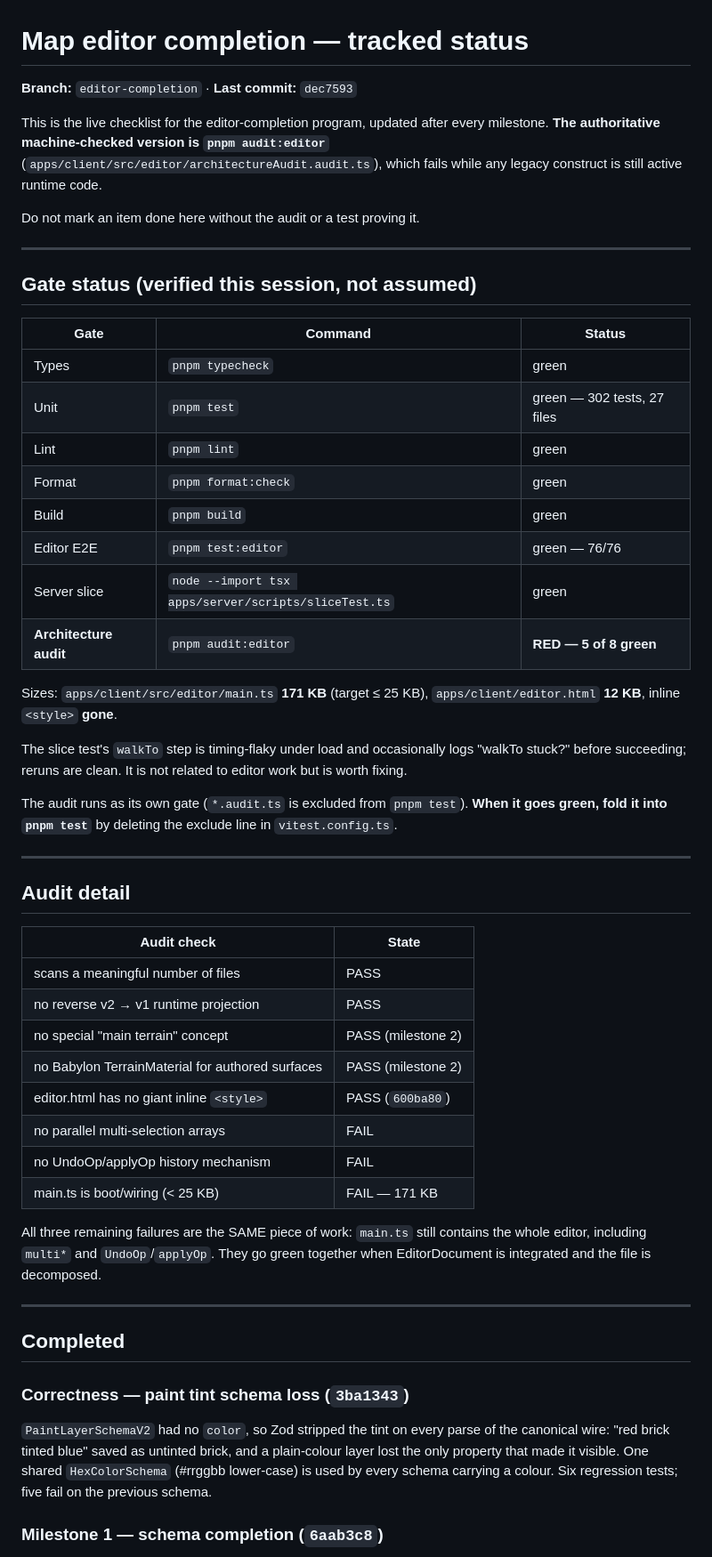
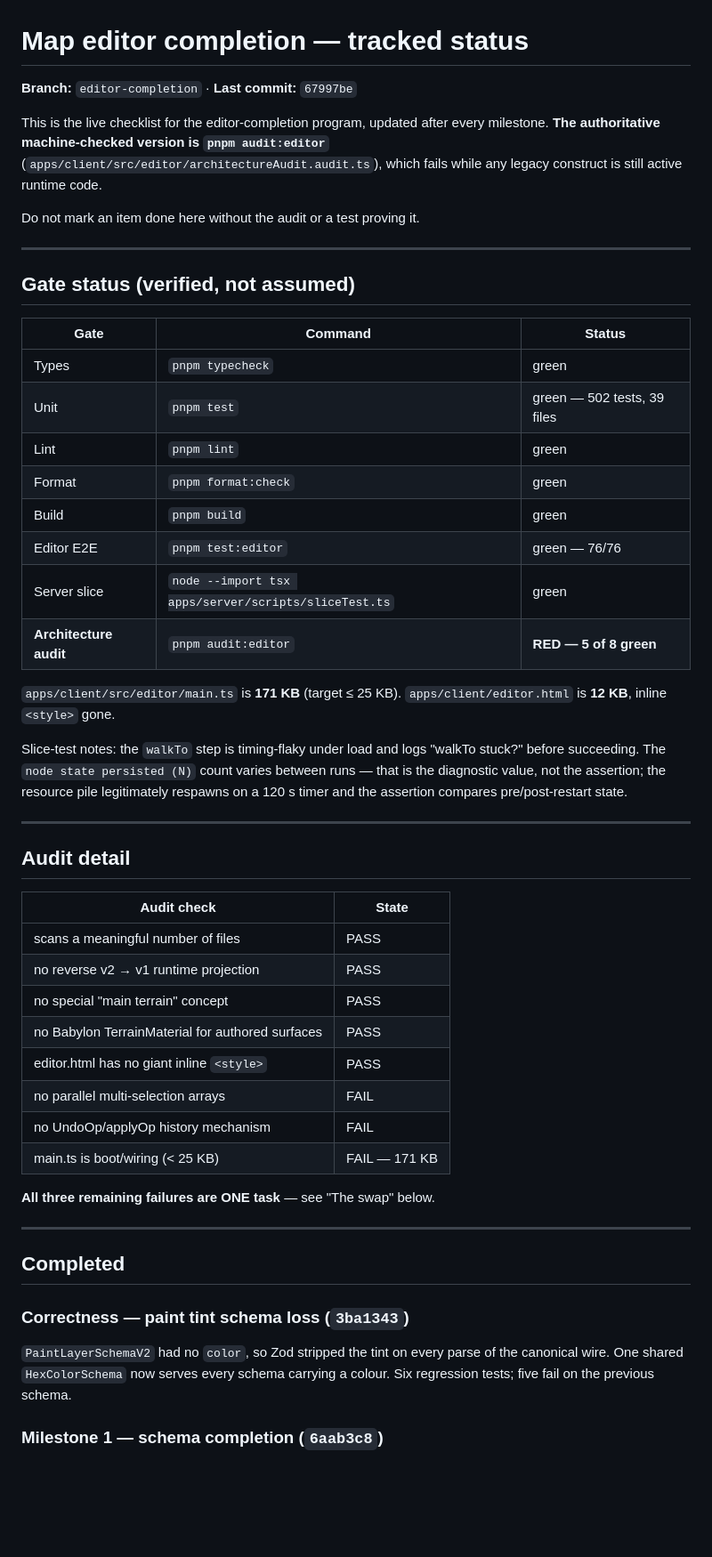
Before and after one commit to HoboStreamer/Hobo.Quest, a Markdown page: docs/EDITOR_COMPLETION_STATUS.md, the part around one of its changes. Shown at 89% size. Drawn GitHub-style; blank space fills up the shorter version.

Commit message:
Status: the architecture is built and tested; record the swap plan
Co-Authored-By: Claude Opus 5 <noreply@anthropic.com>

```diff
--- a/docs/EDITOR_COMPLETION_STATUS.md
+++ b/docs/EDITOR_COMPLETION_STATUS.md
@@ -1,6 +1,6 @@
 # Map editor completion — tracked status
 
-**Branch:** `editor-completion` · **Last commit:** `dec7593`
+**Branch:** `editor-completion` · **Last commit:** `67997be`
 
 This is the live checklist for the editor-completion program, updated after
 every milestone. **The authoritative machine-checked version is
@@ -11,12 +11,12 @@ Do not mark an item done here without the audit or a test proving it.
 
 ---
 
-## Gate status (verified this session, not assumed)
+## Gate status (verified, not assumed)
 
 | Gate                   | Command                                              | Status                      |
 | ---------------------- | ---------------------------------------------------- | --------------------------- |
 | Types                  | `pnpm typecheck`                                     | green                       |
-| Unit                   | `pnpm test`                                          | green — 302 tests, 27 files |
+| Unit                   | `pnpm test`                                          | green — 502 tests, 39 files |
 | Lint                   | `pnpm lint`                                          | green                       |
 | Format                 | `pnpm format:check`                                  | green                       |
 | Build                  | `pnpm build`                                         | green                       |
@@ -24,35 +24,31 @@ Do not mark an item done here without the audit or a test proving it.
 | Server slice           | `node --import tsx apps/server/scripts/sliceTest.ts` | green                       |
 | **Architecture audit** | `pnpm audit:editor`                                  | **RED — 5 of 8 green**      |
 
-Sizes: `apps/client/src/editor/main.ts` **171 KB** (target ≤ 25 KB),
-`apps/client/editor.html` **12 KB**, inline `<style>` **gone**.
+`apps/client/src/editor/main.ts` is **171 KB** (target ≤ 25 KB).
+`apps/client/editor.html` is **12 KB**, inline `<style>` gone.
 
-The slice test's `walkTo` step is timing-flaky under load and occasionally
-logs "walkTo stuck?" before succeeding; reruns are clean. It is not related to
-editor work but is worth fixing.
-
-The audit runs as its own gate (`*.audit.ts` is excluded from `pnpm test`).
-**When it goes green, fold it into `pnpm test`** by deleting the exclude line
-in `vitest.config.ts`.
+Slice-test notes: the `walkTo` step is timing-flaky under load and logs
+"walkTo stuck?" before succeeding. The `node state persisted (N)` count varies
+between runs — that is the diagnostic value, not the assertion; the resource
+pile legitimately respawns on a 120 s timer and the assertion compares
+pre/post-restart state.
 
 ---
 
 ## Audit detail
 
-| Audit check                                      | State              |
-| ------------------------------------------------ | ------------------ |
-| scans a meaningful number of files               | PASS               |
-| no reverse v2 → v1 runtime projection            | PASS               |
-| no special "main terrain" concept                | PASS (milestone 2) |
-| no Babylon TerrainMaterial for authored surfaces | PASS (milestone 2) |
-| editor.html has no giant inline `<style>`        | PASS (`600ba80`)   |
-| no parallel multi-selection arrays               | FAIL               |
-| no UndoOp/applyOp history mechanism              | FAIL               |
-| main.ts is boot/wiring (< 25 KB)                 | FAIL — 171 KB      |
+| Audit check                                      | State         |
+| ------------------------------------------------ | ------------- |
+| scans a meaningful number of files               | PASS          |
+| no reverse v2 → v1 runtime projection            | PASS          |
+| no special "main terrain" concept                | PASS          |
+| no Babylon TerrainMaterial for authored surfaces | PASS          |
+| editor.html has no giant inline `<style>`        | PASS          |
+| no parallel multi-selection arrays               | FAIL          |
+| no UndoOp/applyOp history mechanism              | FAIL          |
+| main.ts is boot/wiring (< 25 KB)                 | FAIL — 171 KB |
 
-All three remaining failures are the SAME piece of work: `main.ts` still
-contains the whole editor, including `multi*` and `UndoOp`/`applyOp`. They go
-green together when EditorDocument is integrated and the file is decomposed.
+**All three remaining failures are ONE task** — see "The swap" below.
 
 ---
 
@@ -61,10 +57,8 @@ green together when EditorDocument is integrated and the file is decomposed.
 ### Correctness — paint tint schema loss (`3ba1343`)
 
 `PaintLayerSchemaV2` had no `color`, so Zod stripped the tint on every parse
-of the canonical wire: "red brick tinted blue" saved as untinted brick, and a
-plain-colour layer lost the only property that made it visible. One shared
-`HexColorSchema` (#rrggbb lower-case) is used by every schema carrying a
-colour. Six regression tests; five fail on the previous schema.
+of the canonical wire. One shared `HexColorSchema` now serves every schema
+carrying a colour. Six regression tests; five fail on the previous schema.
 
 ### Milestone 1 — schema completion (`6aab3c8`)
 
```
Also changed, not shown: other parts of docs/EDITOR_COMPLETION_STATUS.md (+101 -127 lines).
